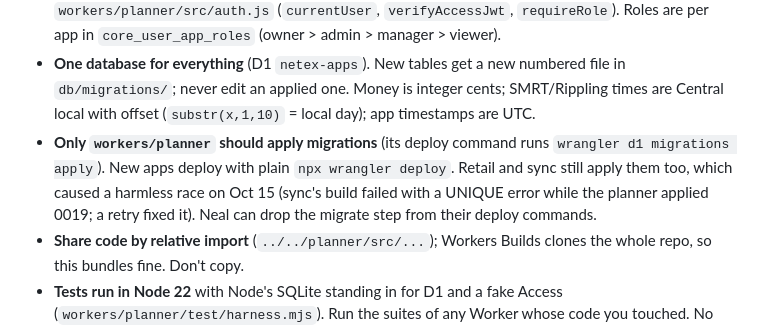
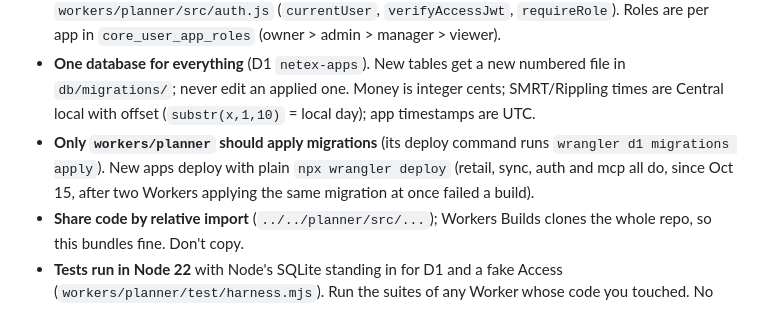
Before and after one commit to knealbarker/netex-apps, a Markdown page: CLAUDE.md, the part around the change. Drawn GitHub-style.

```diff
--- a/CLAUDE.md
+++ b/CLAUDE.md
@@ -28,8 +28,8 @@ One app per subdomain, all on Cloudflare, one shared database, one sign-in.
 - **One database for everything** (D1 `netex-apps`). New tables get a new numbered file in `db/migrations/`; never edit an applied one.
   Money is integer cents; SMRT/Rippling times are Central local with offset (`substr(x,1,10)` = local day); app timestamps are UTC.
 - **Only `workers/planner` should apply migrations** (its deploy command runs `wrangler d1 migrations apply`). New apps deploy with
-  plain `npx wrangler deploy`. Retail and sync still apply them too, which caused a harmless race on Oct 15 (sync's build failed
-  with a UNIQUE error while the planner applied 0019; a retry fixed it). Neal can drop the migrate step from their deploy commands.
+  plain `npx wrangler deploy` (retail, sync, auth and mcp all do, since Oct 15, after two Workers applying the same migration at
+  once failed a build).
 - **Share code by relative import** (`../../planner/src/...`); Workers Builds clones the whole repo, so this bundles fine. Don't copy.
 - **Tests run in Node 22** with Node's SQLite standing in for D1 and a fake Access (`workers/planner/test/harness.mjs`).
   Run the suites of any Worker whose code you touched. No network from tests.
```
Also changed, not shown: workers/retail/README.md (+1 -1 lines), workers/sync/README.md (+1 -1 lines).
